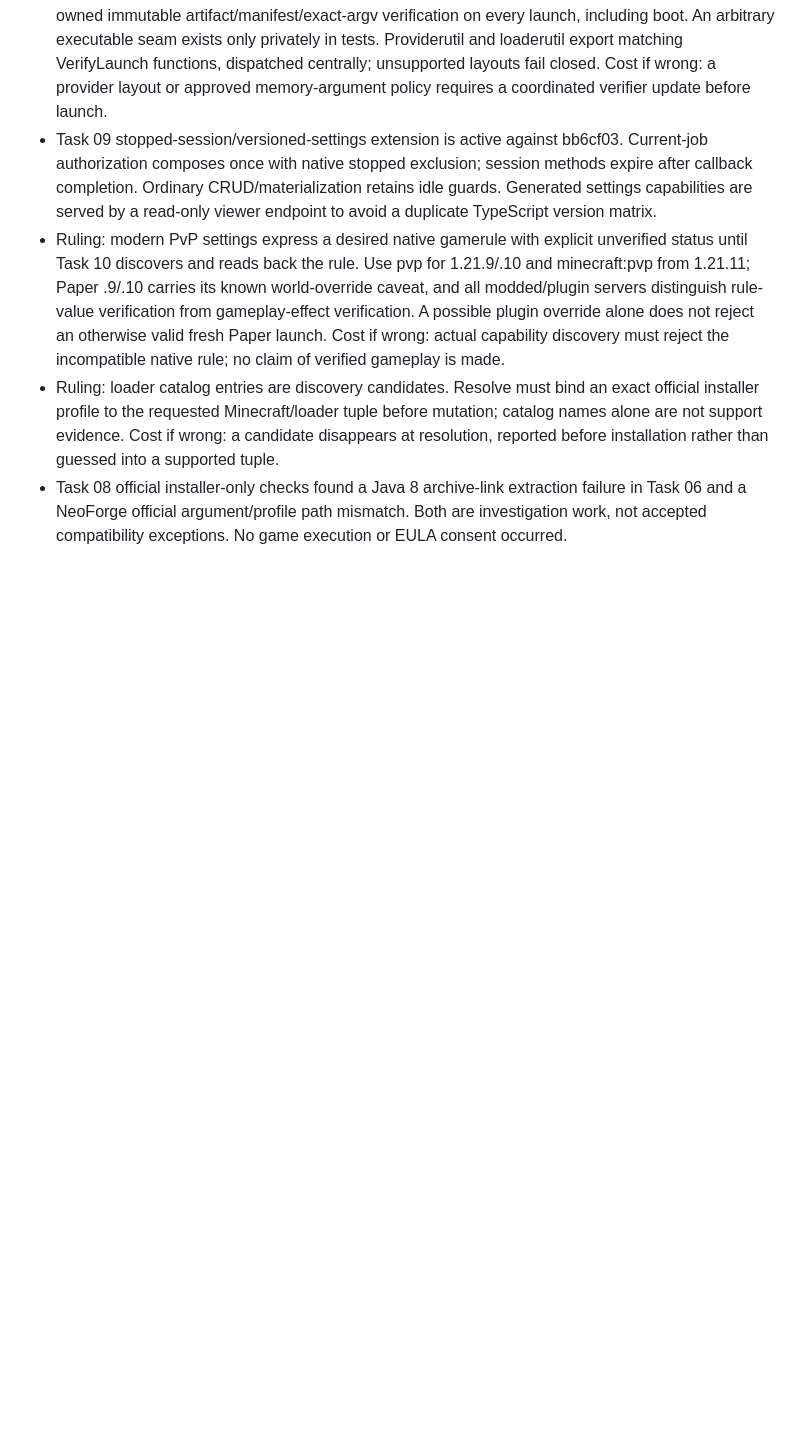
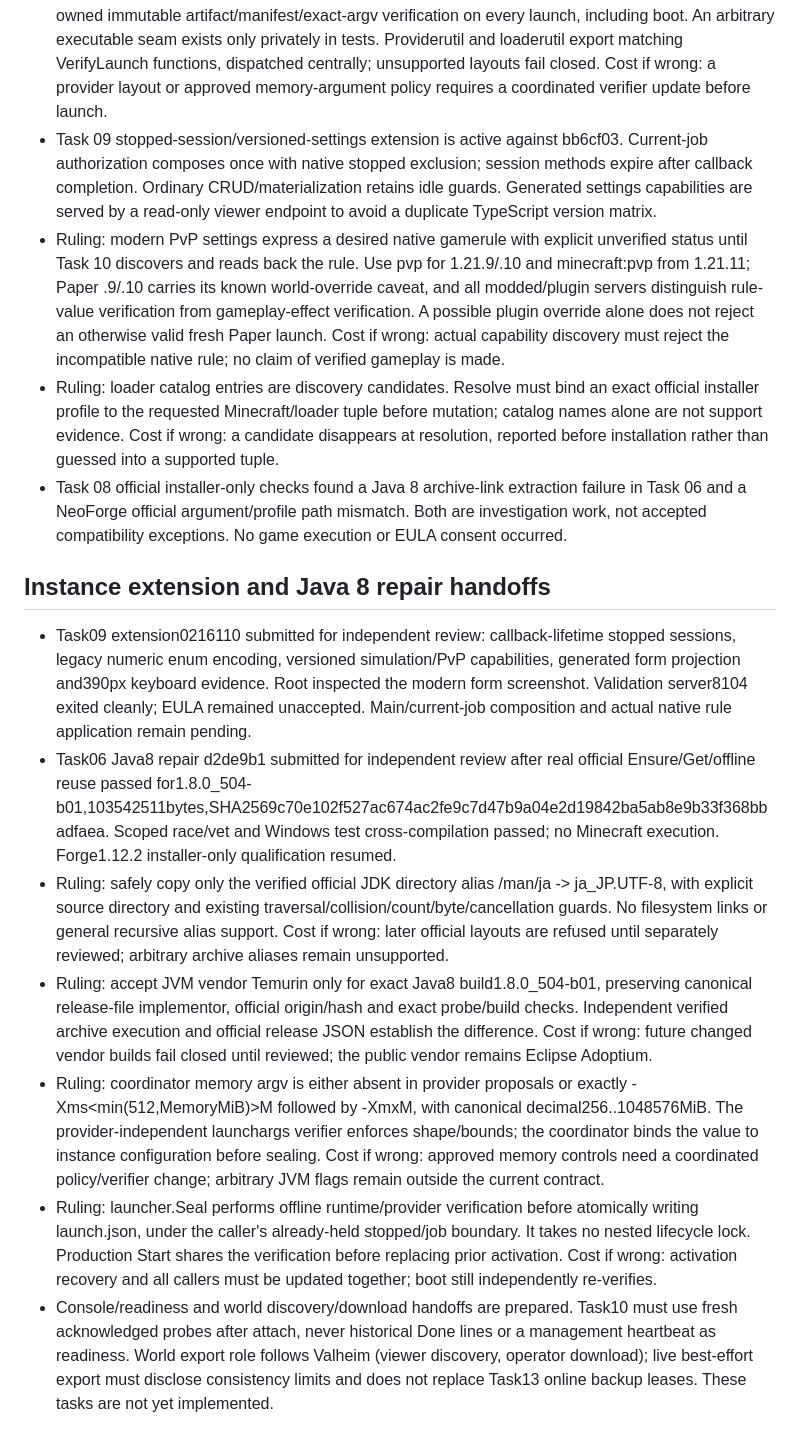
Before and after one commit to jonasthim/minecraft-server-ui, a Markdown page: docs/IMPLEMENTATION.md, the part around the change. GitHub-like rendering; blank space fills up the shorter version.

Commit message:
docs: record instance handoff and Java 8 repair evidence

```diff
--- a/docs/IMPLEMENTATION.md
+++ b/docs/IMPLEMENTATION.md
@@ -114,3 +114,14 @@ Package acceptance and release qualification are tracked separately. Scaffolding
 - Ruling: modern PvP settings express a desired native gamerule with explicit unverified status until Task 10 discovers and reads back the rule. Use pvp for 1.21.9/.10 and minecraft:pvp from 1.21.11; Paper .9/.10 carries its known world-override caveat, and all modded/plugin servers distinguish rule-value verification from gameplay-effect verification. A possible plugin override alone does not reject an otherwise valid fresh Paper launch. Cost if wrong: actual capability discovery must reject the incompatible native rule; no claim of verified gameplay is made.
 - Ruling: loader catalog entries are discovery candidates. Resolve must bind an exact official installer profile to the requested Minecraft/loader tuple before mutation; catalog names alone are not support evidence. Cost if wrong: a candidate disappears at resolution, reported before installation rather than guessed into a supported tuple.
 - Task 08 official installer-only checks found a Java 8 archive-link extraction failure in Task 06 and a NeoForge official argument/profile path mismatch. Both are investigation work, not accepted compatibility exceptions. No game execution or EULA consent occurred.
+
+
+## Instance extension and Java 8 repair handoffs
+
+- Task09 extension0216110 submitted for independent review: callback-lifetime stopped sessions, legacy numeric enum encoding, versioned simulation/PvP capabilities, generated form projection and390px keyboard evidence. Root inspected the modern form screenshot. Validation server8104 exited cleanly; EULA remained unaccepted. Main/current-job composition and actual native rule application remain pending.
+- Task06 Java8 repair d2de9b1 submitted for independent review after real official Ensure/Get/offline reuse passed for1.8.0_504-b01,103542511bytes,SHA2569c70e102f527ac674ac2fe9c7d47b9a04e2d19842ba5ab8e9b33f368bbadfaea. Scoped race/vet and Windows test cross-compilation passed; no Minecraft execution. Forge1.12.2 installer-only qualification resumed.
+- Ruling: safely copy only the verified official JDK directory alias <single JDK root>/man/ja -> ja_JP.UTF-8, with explicit source directory and existing traversal/collision/count/byte/cancellation guards. No filesystem links or general recursive alias support. Cost if wrong: later official layouts are refused until separately reviewed; arbitrary archive aliases remain unsupported.
+- Ruling: accept JVM vendor Temurin only for exact Java8 build1.8.0_504-b01, preserving canonical release-file implementor, official origin/hash and exact probe/build checks. Independent verified archive execution and official release JSON establish the difference. Cost if wrong: future changed vendor builds fail closed until reviewed; the public vendor remains Eclipse Adoptium.
+- Ruling: coordinator memory argv is either absent in provider proposals or exactly -Xms<min(512,MemoryMiB)>M followed by -Xmx<MemoryMiB>M, with canonical decimal256..1048576MiB. The provider-independent launchargs verifier enforces shape/bounds; the coordinator binds the value to instance configuration before sealing. Cost if wrong: approved memory controls need a coordinated policy/verifier change; arbitrary JVM flags remain outside the current contract.
+- Ruling: launcher.Seal performs offline runtime/provider verification before atomically writing launch.json, under the caller's already-held stopped/job boundary. It takes no nested lifecycle lock. Production Start shares the verification before replacing prior activation. Cost if wrong: activation recovery and all callers must be updated together; boot still independently re-verifies.
+- Console/readiness and world discovery/download handoffs are prepared. Task10 must use fresh acknowledged probes after attach, never historical Done lines or a management heartbeat as readiness. World export role follows Valheim (viewer discovery, operator download); live best-effort export must disclose consistency limits and does not replace Task13 online backup leases. These tasks are not yet implemented.
```
